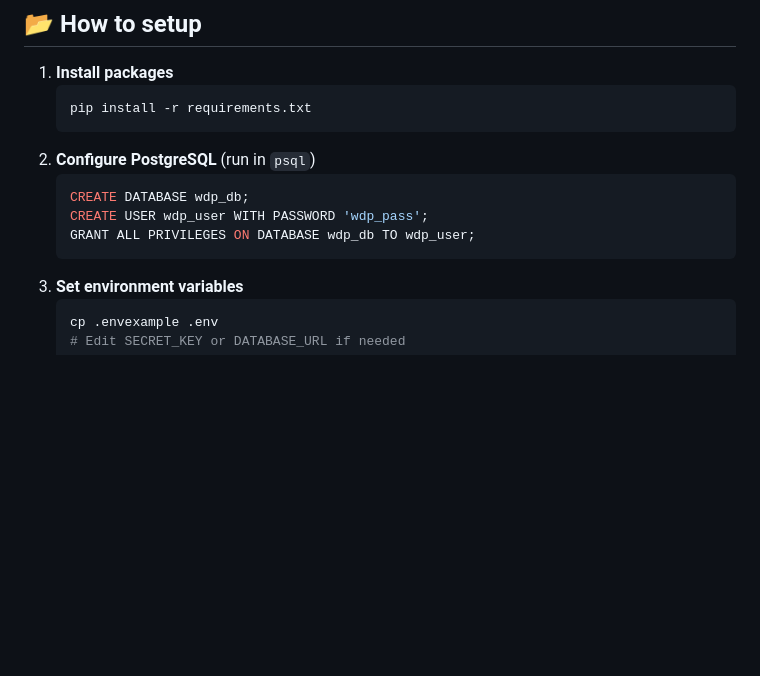
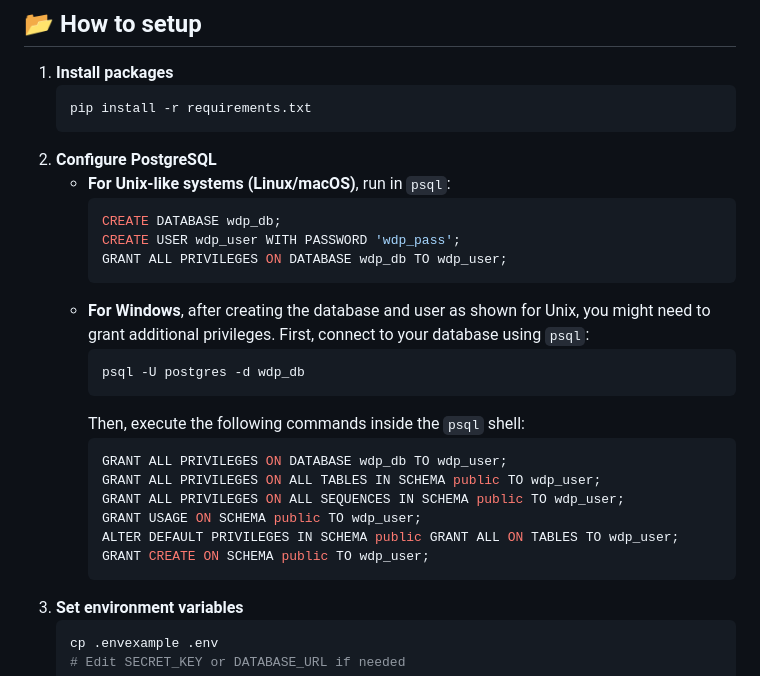
Before and after one commit to benjidsv/wild-dump-prevention, a Markdown page: README.md, the part around the change. Drawn GitHub-style; blank space fills up the shorter version.

Commit message:
Ajout des commandes psql dans le ReadMe

````diff
--- a/README.md
+++ b/README.md
@@ -87,12 +87,26 @@ wild-dump-prevention/
    ```bash
    pip install -r requirements.txt
    ```
-2. **Configure PostgreSQL** (run in `psql`)
-   ```sql
-   CREATE DATABASE wdp_db;
-   CREATE USER wdp_user WITH PASSWORD 'wdp_pass';
-   GRANT ALL PRIVILEGES ON DATABASE wdp_db TO wdp_user;
-   ```
+2. **Configure PostgreSQL**
+   - **For Unix-like systems (Linux/macOS)**, run in `psql`:
+     ```sql
+     CREATE DATABASE wdp_db;
+     CREATE USER wdp_user WITH PASSWORD 'wdp_pass';
+     GRANT ALL PRIVILEGES ON DATABASE wdp_db TO wdp_user;
+     ```
+   - **For Windows**, after creating the database and user as shown for Unix, you might need to grant additional privileges. First, connect to your database using `psql`:
+     ```bash
+     psql -U postgres -d wdp_db
+     ```
+     Then, execute the following commands inside the `psql` shell:
+     ```sql
+     GRANT ALL PRIVILEGES ON DATABASE wdp_db TO wdp_user;
+     GRANT ALL PRIVILEGES ON ALL TABLES IN SCHEMA public TO wdp_user;
+     GRANT ALL PRIVILEGES ON ALL SEQUENCES IN SCHEMA public TO wdp_user;
+     GRANT USAGE ON SCHEMA public TO wdp_user;
+     ALTER DEFAULT PRIVILEGES IN SCHEMA public GRANT ALL ON TABLES TO wdp_user;
+     GRANT CREATE ON SCHEMA public TO wdp_user;
+     ```
 3. **Set environment variables**
    ```bash
    cp .envexample .env
````
